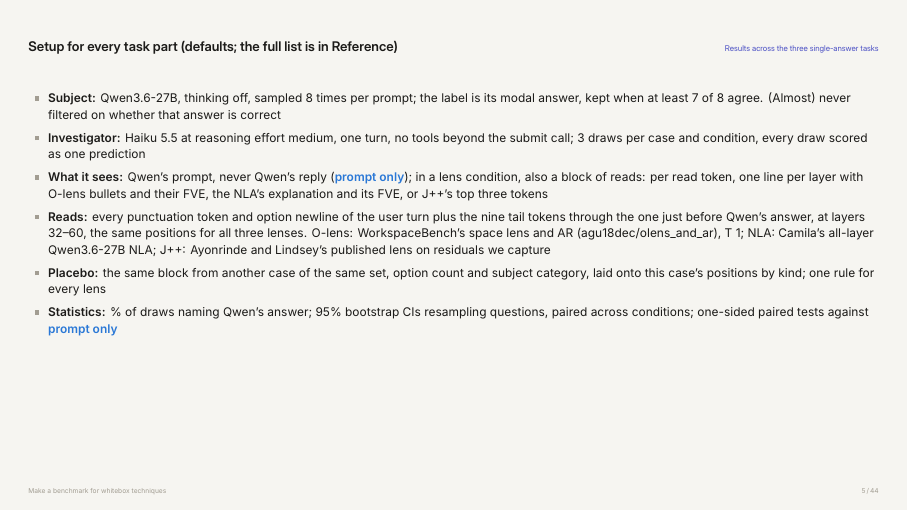
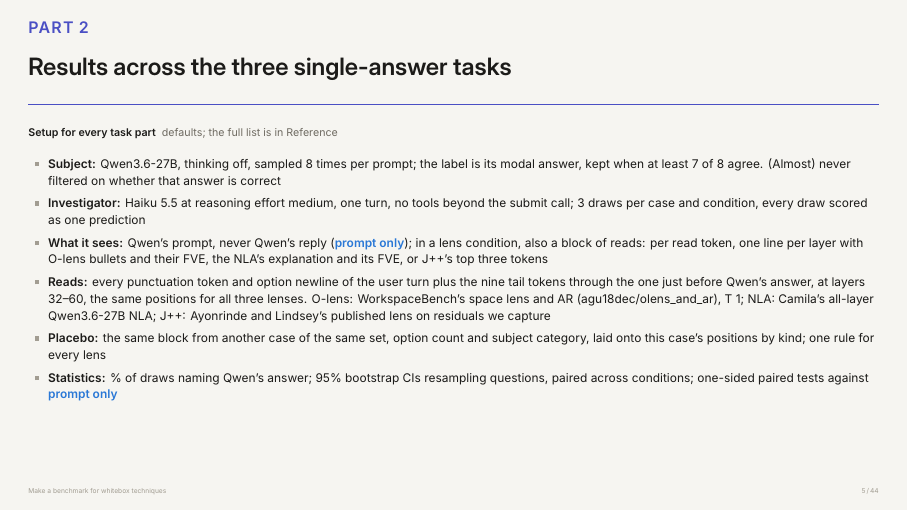
Before and after one commit to robbiethompson18/counterfactual-investigator-agent-with-olens, LaTeX slides (slides/talk/talk.tex): page 6 of 45. Compiled offline with XeLaTeX.

Commit message:
slides: give Part 2 its part head on the setup frame
The results-across-tasks section had no \parthead frame, so the deck
jumped from PART 1 to PART 3 on screen.

Co-Authored-By: Claude Fable 5.1 <noreply@anthropic.com>

```diff
--- a/slides/talk/talk.tex
+++ b/slides/talk/talk.tex
@@ -201,7 +201,9 @@
 
 \section{Results across the three single-answer tasks}
 
-\begin{frame}{Setup for every task part (defaults; the full list is in Reference)}
+\begin{frame}
+  \parthead
+  {\bfseries\small Setup for every task part}{\small\color{muted}\ \ defaults; the full list is in Reference}\par
   \begin{itemize}
     \item \textbf{Subject:} Qwen3.6-27B, thinking off, sampled 8 times per prompt; the label is its modal answer, kept when at
       least 7 of 8 agree. (Almost) never filtered on whether that answer is correct
```
